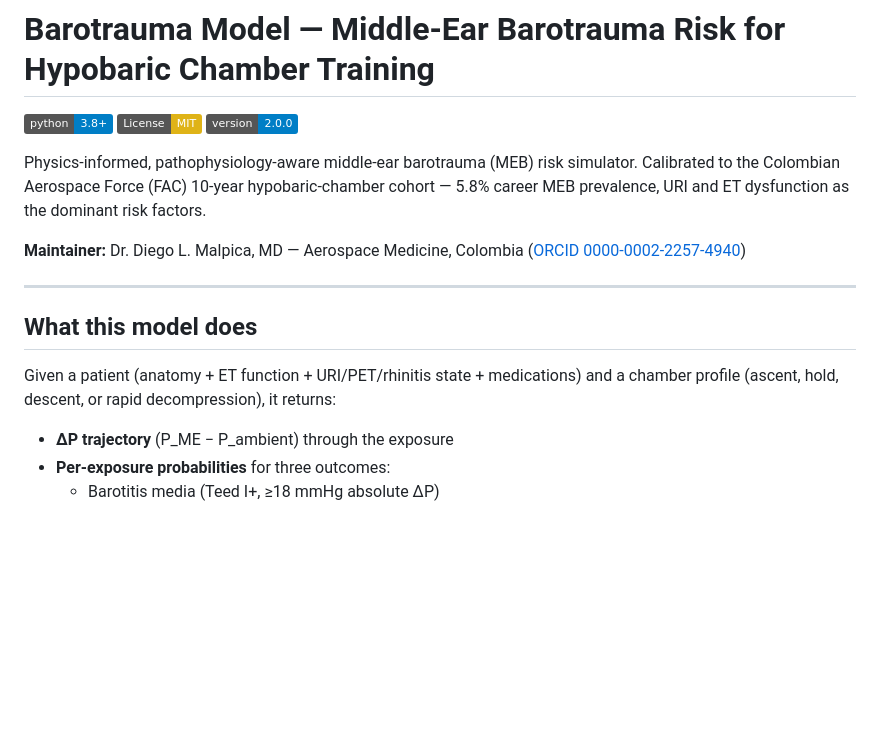
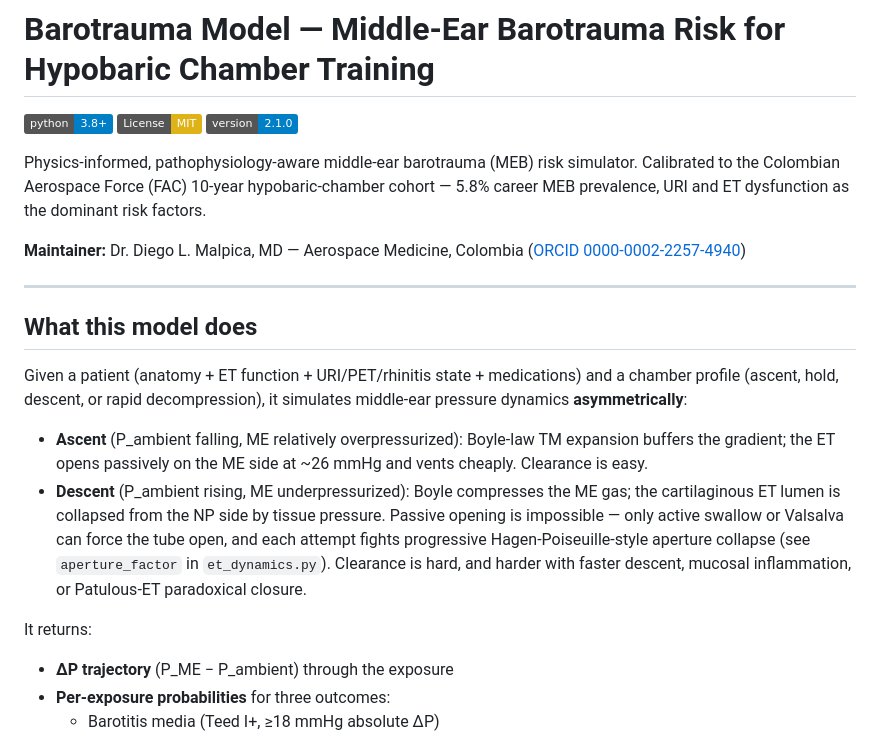
Before and after one commit to strikerdlm/barotrauma_model, a Markdown page: README.md, the part around the change. Drawn GitHub-style; badges without logos; blank space fills up the shorter version.

Commit message:
docs: update README for v2.1 asymmetric ascent/descent physics
Version badge 2.0.0 -> 2.1.0. Adds a new asymmetry paragraph under
"What this model does" explaining Boyle-law ascent venting vs.
descent lumen collapse and pointing readers to aperture_factor() in
et_dynamics.py.

```diff
--- a/README.md
+++ b/README.md
@@ -2,7 +2,7 @@
 
 [![Python](https://img.shields.io/badge/python-3.8%2B-blue.svg)](https://www.python.org/downloads/)
 [![License: MIT](https://img.shields.io/badge/License-MIT-yellow.svg)](LICENSE)
-[![Version](https://img.shields.io/badge/version-2.0.0-informational.svg)](CHANGELOG.md)
+[![Version](https://img.shields.io/badge/version-2.1.0-informational.svg)](CHANGELOG.md)
 
 Physics-informed, pathophysiology-aware middle-ear barotrauma (MEB) risk
 simulator. Calibrated to the Colombian Aerospace Force (FAC) 10-year
@@ -18,7 +18,20 @@ dysfunction as the dominant risk factors.
 
 Given a patient (anatomy + ET function + URI/PET/rhinitis state + medications)
 and a chamber profile (ascent, hold, descent, or rapid decompression), it
-returns:
+simulates middle-ear pressure dynamics **asymmetrically**:
+
+- **Ascent** (P_ambient falling, ME relatively overpressurized): Boyle-law
+  TM expansion buffers the gradient; the ET opens passively on the ME side
+  at ~26 mmHg and vents cheaply. Clearance is easy.
+- **Descent** (P_ambient rising, ME underpressurized): Boyle compresses the
+  ME gas; the cartilaginous ET lumen is collapsed from the NP side by
+  tissue pressure. Passive opening is impossible — only active swallow or
+  Valsalva can force the tube open, and each attempt fights progressive
+  Hagen-Poiseuille-style aperture collapse (see `aperture_factor` in
+  `et_dynamics.py`). Clearance is hard, and harder with faster descent,
+  mucosal inflammation, or Patulous-ET paradoxical closure.
+
+It returns:
 
 - **ΔP trajectory** (P_ME − P_ambient) through the exposure
 - **Per-exposure probabilities** for three outcomes:
```
